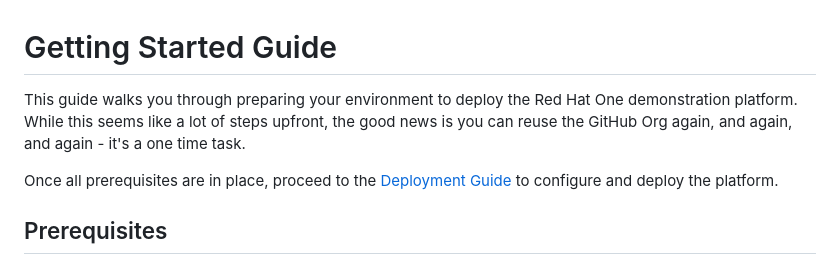
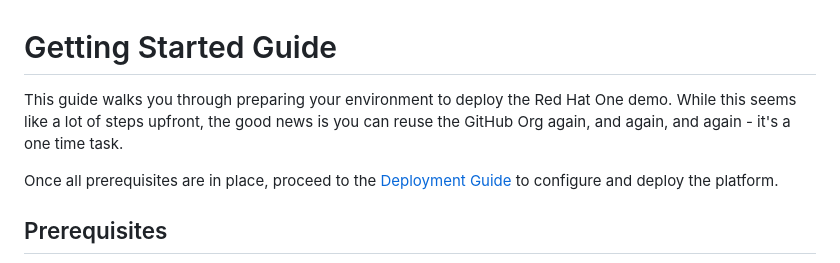
Before and after one commit to evanshortiss/from-ai-hype-to-platform-reality, a Markdown page: docs/01-getting-started.md, the part around the change. GitHub-like rendering.

Commit message:
chore: clarity in demo name

```diff
--- a/docs/01-getting-started.md
+++ b/docs/01-getting-started.md
@@ -1,6 +1,6 @@
 # Getting Started Guide
 
-This guide walks you through preparing your environment to deploy the Red Hat One demonstration platform. While this seems like a lot of steps upfront, the good news is you can reuse the GitHub Org again, and again, and again - it's a one time task.
+This guide walks you through preparing your environment to deploy the Red Hat One demo. While this seems like a lot of steps upfront, the good news is you can reuse the GitHub Org again, and again, and again - it's a one time task.
 
 Once all prerequisites are in place, proceed to the [Deployment Guide](02-deployment-guide.md) to configure and deploy the platform.
 
```
